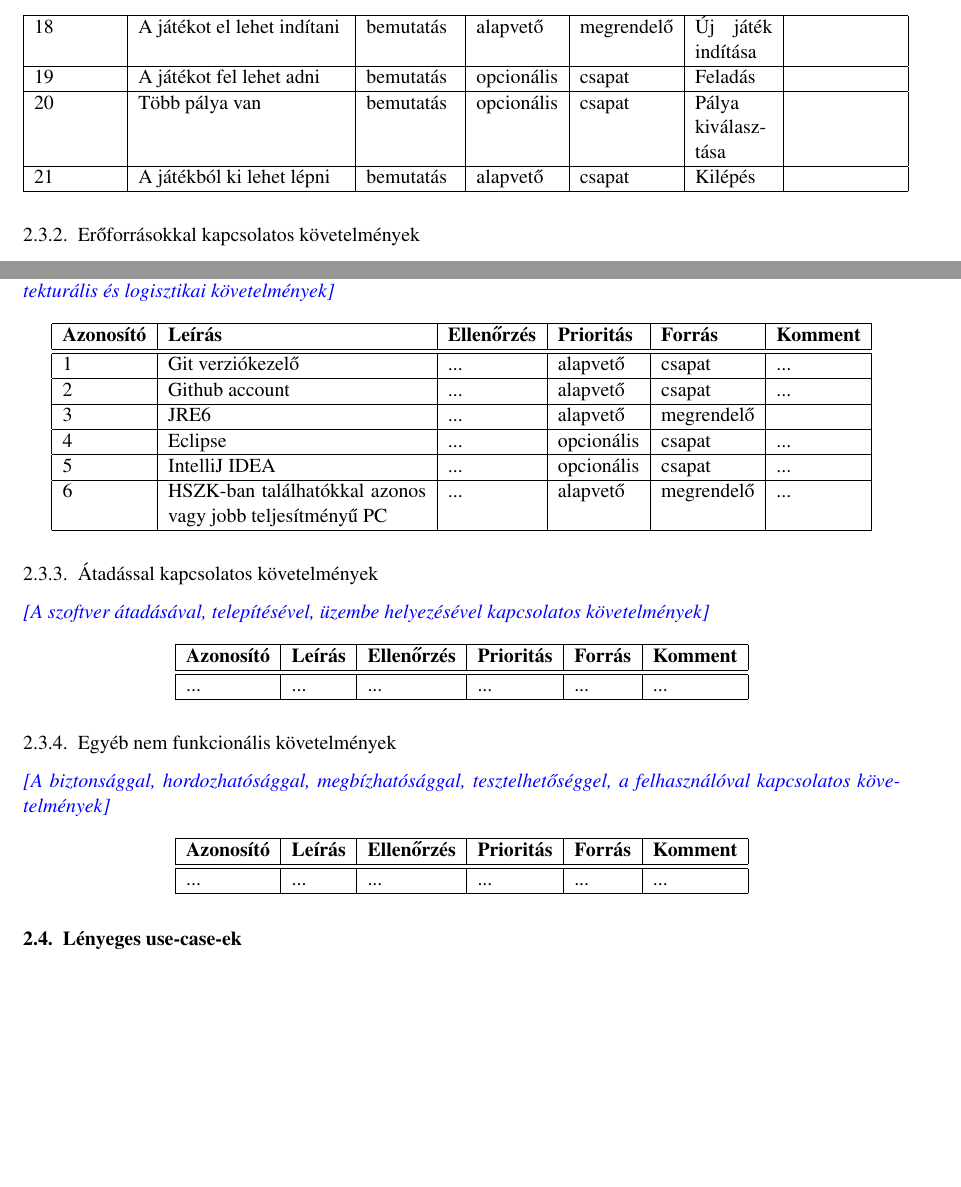
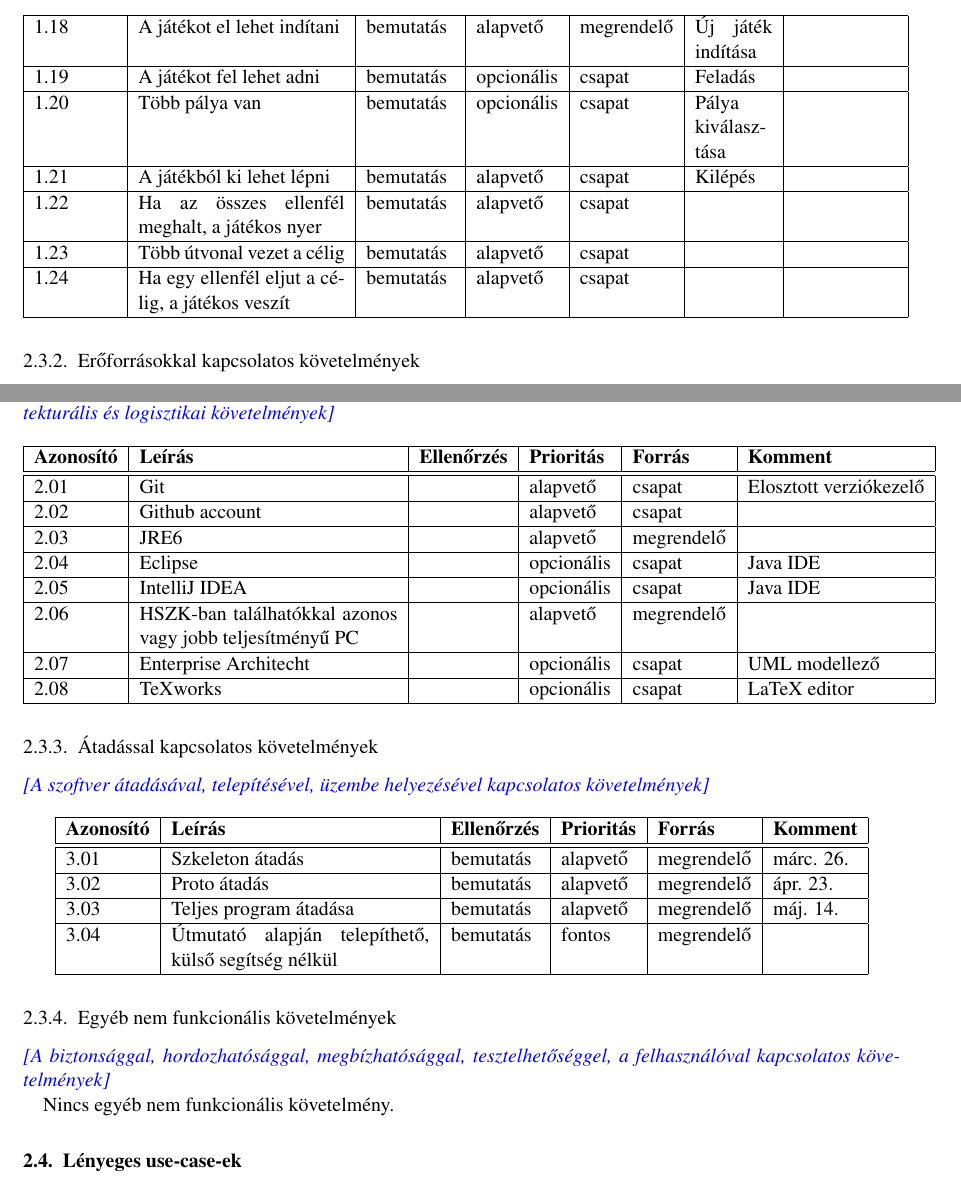
Before and after one commit to Sh4rK/szoftlab4, a LaTeX book (doc/szoftlab4.tex, which reads doc/chapters/chapter02/sablon02.tex): two parts of page 5 of 8, joined at a grey line, cut so that both start at the same text, the shorter picture padded with empty space. Compiled offline with pdfLaTeX.

Commit message:
Finished requirements

```diff
--- a/doc/chapters/chapter02/sablon02.tex
+++ b/doc/chapters/chapter02/sablon02.tex
@@ -88,11 +88,17 @@
 \hline
-18 & A játékot el lehet indítani & bemutatás & alapvető & megrendelő & Új játék indítása &  \tabularnewline
+1.18 & A játékot el lehet indítani & bemutatás & alapvető & megrendelő & Új játék indítása &  \tabularnewline
 \hline
-19 & A játékot fel lehet adni & bemutatás & opcionális & csapat & Feladás &  \tabularnewline
+1.19 & A játékot fel lehet adni & bemutatás & opcionális & csapat & Feladás &  \tabularnewline
 \hline
-20 & Több pálya van & bemutatás & opcionális & csapat & Pálya kiválasztása &  \tabularnewline
+1.20 & Több pálya van & bemutatás & opcionális & csapat & Pálya kiválasztása &  \tabularnewline
 \hline
-21 & A játékból ki lehet lépni & bemutatás & alapvető & csapat & Kilépés &  \tabularnewline
+1.21 & A játékból ki lehet lépni & bemutatás & alapvető & csapat & Kilépés &  \tabularnewline
+\hline
+1.22 & Ha az összes ellenfél meghalt, a játékos nyer & bemutatás & alapvető & csapat &  &  \tabularnewline
+\hline
+1.23 & Több útvonal vezet a célig & bemutatás & alapvető & csapat &  &  \tabularnewline
+\hline
+1.24 & Ha egy ellenfél eljut a célig, a játékos veszít & bemutatás & alapvető & csapat &  &  \tabularnewline
 \hline
 \end{longtable}
 
@@ -105,17 +111,21 @@
 \hline
 \textbf{Azonosító}   & \textbf{Leírás} & \textbf{Ellenőrzés} & \textbf{Prioritás} & \textbf{Forrás} & \textbf{Komment} \tabularnewline
 \hline\hline
-1 & Git verziókezelő & ... & alapvető & csapat & ... \tabularnewline
+2.01 & Git &  & alapvető & csapat & Elosztott verziókezelő \tabularnewline
 \hline
-2 & Github account & ... & alapvető & csapat & ... \tabularnewline
+2.02 & Github account &  & alapvető & csapat &  \tabularnewline
 \hline
-3 & JRE6 & ... & alapvető & megrendelő & \tabularnewline
+2.03 & JRE6 &  & alapvető & megrendelő & \tabularnewline
 \hline
-4 & Eclipse & ... & opcionális & csapat & ... \tabularnewline
+2.04 & Eclipse &  & opcionális & csapat & Java IDE \tabularnewline
 \hline
-5 & IntelliJ IDEA & ... & opcionális & csapat & ... \tabularnewline
+2.05 & IntelliJ IDEA &  & opcionális & csapat & Java IDE \tabularnewline
 \hline
-6 & HSZK-ban találhatókkal azonos vagy jobb teljesítményű PC & ... & alapvető & megrendelő & ...  \tabularnewline
+2.06 & HSZK-ban találhatókkal azonos vagy jobb teljesítményű PC &  & alapvető & megrendelő &  \tabularnewline
+\hline
+2.07 & Enterprise Architecht &  & opcionális & csapat & UML modellező \tabularnewline
+\hline
+2.08 & TeXworks &  & opcionális & csapat & LaTeX editor \tabularnewline
 \hline
 \end{longtable}
 
@@ -124,25 +134,33 @@
 \comment{A szoftver átadásával, telepítésével, üzembe helyezésével kapcsolatos követelmények}
 
 % Azonosító, Leírás, Ellenőrzés, Prioritás, Forrás, Komment
-\begin{longtable}{| l | l | l | l | l | l |}
+\begin{longtable}{| l | p{5cm} | l | l | l | l |}
 \hline
 \textbf{Azonosító}   & \textbf{Leírás} & \textbf{Ellenőrzés} & \textbf{Prioritás} & \textbf{Forrás} & \textbf{Komment} \tabularnewline
 \hline\hline
-... & ... & ... & ... & ... & ... \tabularnewline
+3.01 & Szkeleton átadás & bemutatás & alapvető & megrendelő & márc. 26. \tabularnewline
+\hline
+3.02 & Proto átadás & bemutatás & alapvető & megrendelő & ápr. 23. \tabularnewline
+\hline
+3.03 & Teljes program átadása & bemutatás & alapvető & megrendelő & máj. 14. \tabularnewline
+\hline
+3.04 & Útmutató alapján telepíthető, külső segítség nélkül & bemutatás & fontos & megrendelő &  \tabularnewline
 \hline
 \end{longtable}
 
 \subsection{Egyéb nem funkcionális követelmények}
 \comment{A biztonsággal, hordozhatósággal, megbízhatósággal, tesztelhetőséggel, a felhasználóval kapcsolatos követelmények}
 
+Nincs egyéb nem funkcionális követelmény.
+
 % Azonosító, Leírás, Ellenőrzés, Prioritás, Forrás, Komment
-\begin{longtable}{| l | l | l | l | l | l |}
-\hline
-\textbf{Azonosító}   & \textbf{Leírás} & \textbf{Ellenőrzés} & \textbf{Prioritás} & \textbf{Forrás} & \textbf{Komment} \tabularnewline
-\hline\hline
-... & ... & ... & ... & ... & ... \tabularnewline
-\hline
-\end{longtable}
+% \begin{longtable}{| l | l | l | l | l | l |}
+% \hline
+% \textbf{Azonosító}   & \textbf{Leírás} & \textbf{Ellenőrzés} & \textbf{Prioritás} & \textbf{Forrás} & \textbf{Komment} \tabularnewline
+% \hline\hline
+% 4.01 & ... &  & alapvető & megrendelő & ... \tabularnewline
+% \hline
+% \end{longtable}
 
 
 \section{Lényeges use-case-ek}
```
Also changed, not shown: doc/chapters/chapter02/sablon02.tex (34 more changed lines).
